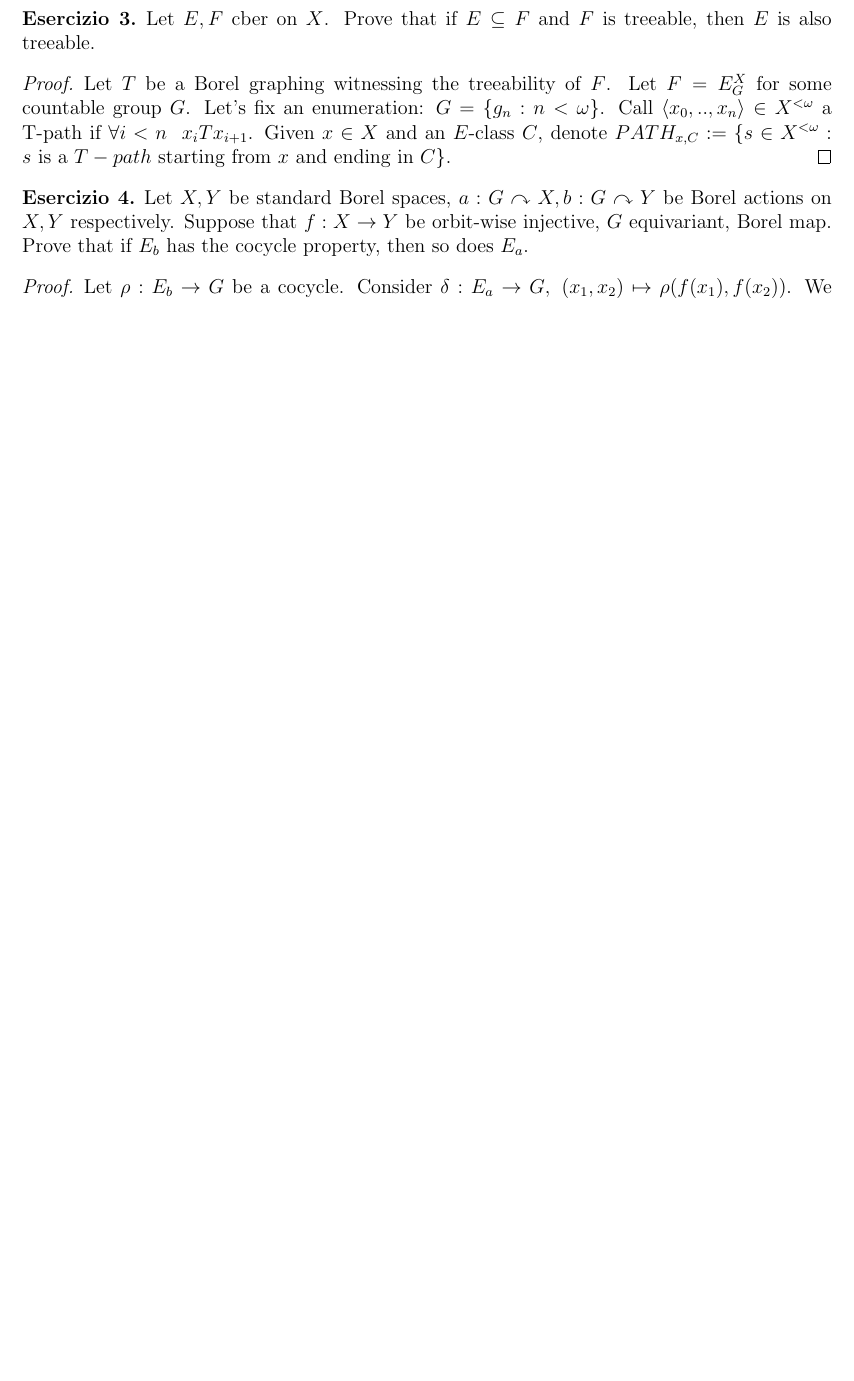
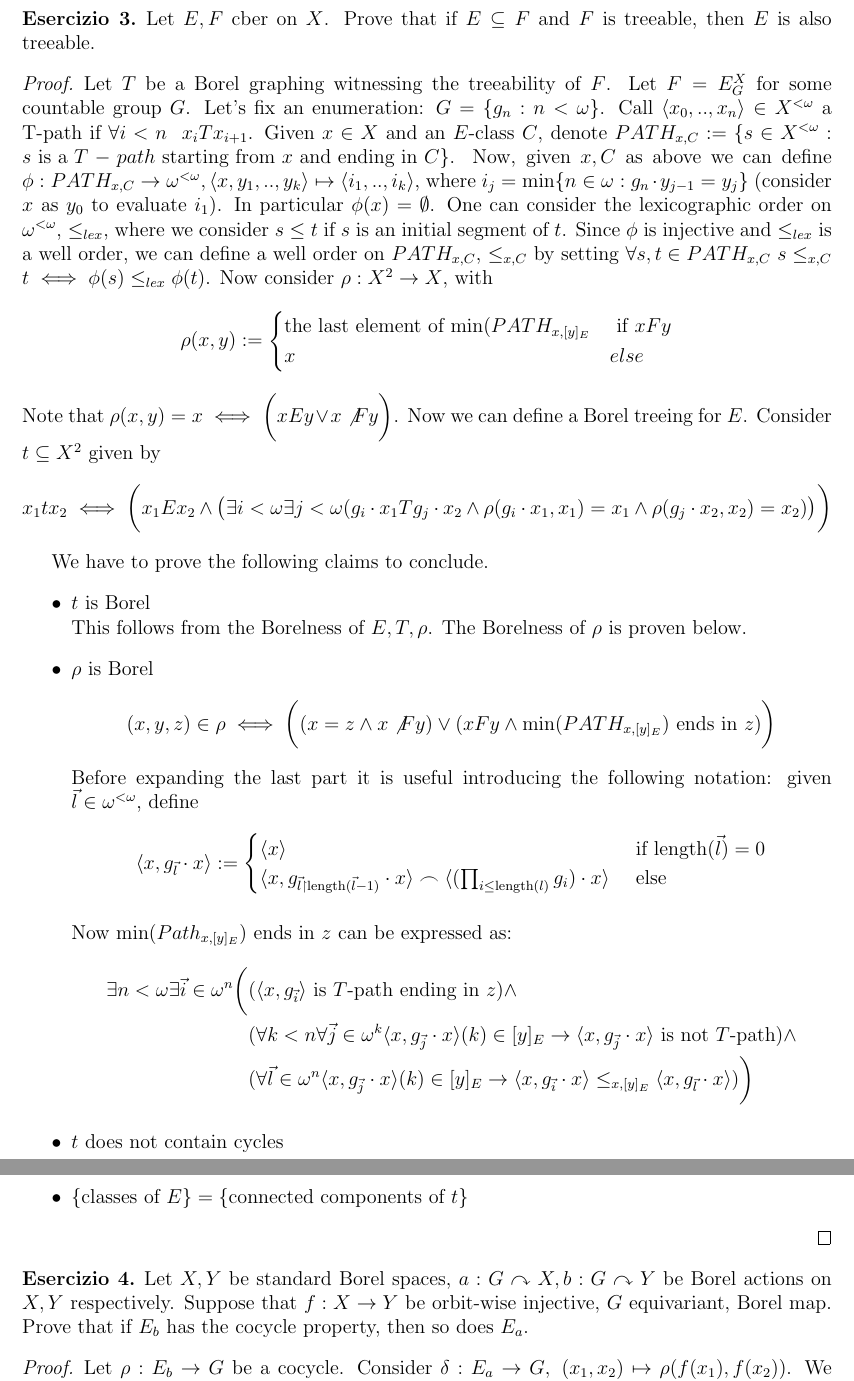
Before and after one commit to centauro53/complog, a LaTeX document (xex_3.tex): part of page 3 of 3 before the commit and two parts of pages 3 and 4 of 4 after it, the two joined at a grey line, cut so that both start at the same text, the shorter picture padded with empty space. Compiled offline with pdfLaTeX.

Commit message:
esercizio 3: aggiunta borelness di tutto

```diff
--- a/xex_3.tex
+++ b/xex_3.tex
@@ -209,6 +209,75 @@
 	Call $\langle x_0,..,x_n \rangle \in X^{< \omega}$ a T-path if $\forall i<n \ \ x_i T x_{i+1}$.
 	Given $x \in X$ and an $E$-class $C$, denote $PATH_{x,C} := \{s \in X^{< \omega} : s\text{ is a }T-path\text{ starting from }x
 	\text{ and ending in }C\}$.
+	Now, given $x,C$ as above we can define
+	$\phi: PATH_{x,C} \to \omega^{< \omega}, \langle x, y_1, .., y_k\rangle \mapsto \langle i_1,..,i_k \rangle$, where
+	$i_j = \text{min}\{n \in \omega : g_n \cdot y_{j-1} = y_j\}$ (consider $x$ as $y_0$ to evaluate $i_1$).
+	In particular $\phi(x) = \emptyset$.
+	One can consider the lexicographic order on $\omega ^{< \omega}$, $\leq_{lex}$, where we consider $s \leq t$ if $s$ is an initial segment of $t$.
+	Since $\phi$ is injective and $\leq_{lex}$ is a well order, we can define a well order on $PATH_{x,C}$, $\leq_{x,C}$ by setting
+	$\forall s,t \in PATH_{x,C} \ s \leq_{x,C} t \iff \phi(s) \leq_{lex} \phi(t)$.
+	Now consider $\rho: X^2 \to X$, with
+	\[
+	\rho(x,y) :=
+	\begin{cases}
+		\text{the last element of min}(PATH_{x,[y]_E} & \text{ if } x F y   \\
+		x & else
+	\end{cases}
+	\]
+	Note that $\rho(x,y) = x \iff \bigg( x E y \lor x \not F y\bigg)$.
+	Now we can define a Borel treeing for $E$.
+	Consider $t \subseteq X^2$ given by
+	\[
+		x_1 t x_2 \iff
+		\bigg( x_1 E x_2 \land
+		\big(\exists i < \omega \exists j < \omega
+		(g_i \cdot x_1 T g_j \cdot x_2 \land \rho(g_i \cdot x_1,x_1) = x_1 \land \rho(g_j \cdot x_2,x_2) = x_2)
+		\big) \bigg)
+	\]
+
+	We have to prove the following claims to conclude.
+	\begin{itemize}
+		\item $t$ is Borel \\
+			This follows from the Borelness of $E,T,\rho$. The Borelness of $\rho$ is proven below.
+		\item $\rho$ is Borel \\
+			\[
+				(x,y,z) \in \rho \iff
+				\bigg( (x = z \land x \not F y) \lor (x F y \land \text{min}(PATH_{x,[y]_E}) \text{ ends in }z )\bigg)
+			\]
+
+			Before expanding the last part it is useful introducing the following notation:
+			given $\vec{l} \in \omega^{< \omega}$, define
+			\[
+				\langle x, g_{\vec{l}} \cdot x \rangle :=
+				\begin{cases}
+					\langle x \rangle & \text{ if length}(\vec{l}) = 0 \\
+					\langle x, g_{\vec{l} \restriction \text{length}(\vec{l}-1)} \cdot x \rangle \frown
+					\langle (\prod_{i \leq \text{length}(l)} g_i) \cdot x \rangle & \text{ else }
+				\end{cases}
+			\]
+
+			Now $\text{min}(Path_{x,[y]_E})$ ends in $z$ can be expressed as:
+			\begin{align*}
+				\exists n< \omega
+				\exists \vec{i} \in \omega^{n}
+				\bigg(
+				& (\langle x, g_{\vec{i}} \rangle \text{ is }T \text{-path ending in }z)
+				\land \\
+				& (\forall k<n \forall \vec{j} \in \omega^{k}
+					\langle x, g_{\vec{j}} \cdot x \rangle(k) \in [y]_E \to
+					\langle x, g_{\vec{j}} \cdot x \rangle \text{ is not }T\text{-path})
+				\land \\
+				& (\forall \vec{l} \in \omega^{n}
+					\langle x, g_{\vec{j}} \cdot x \rangle(k) \in [y]_E \to
+					\langle x, g_{\vec{i}} \cdot x \rangle \leq_{x,[y]_E} \langle x, g_{\vec{l}} \cdot x\rangle
+				)
+				\bigg)
+			\end{align*}
+
+		\item $t$ does not contain cycles \\
+		\item $\{\text{classes of } E \} = \{\text{connected components of } t\}$
+	\end{itemize}
+
 \end{proof}
 
 
```
